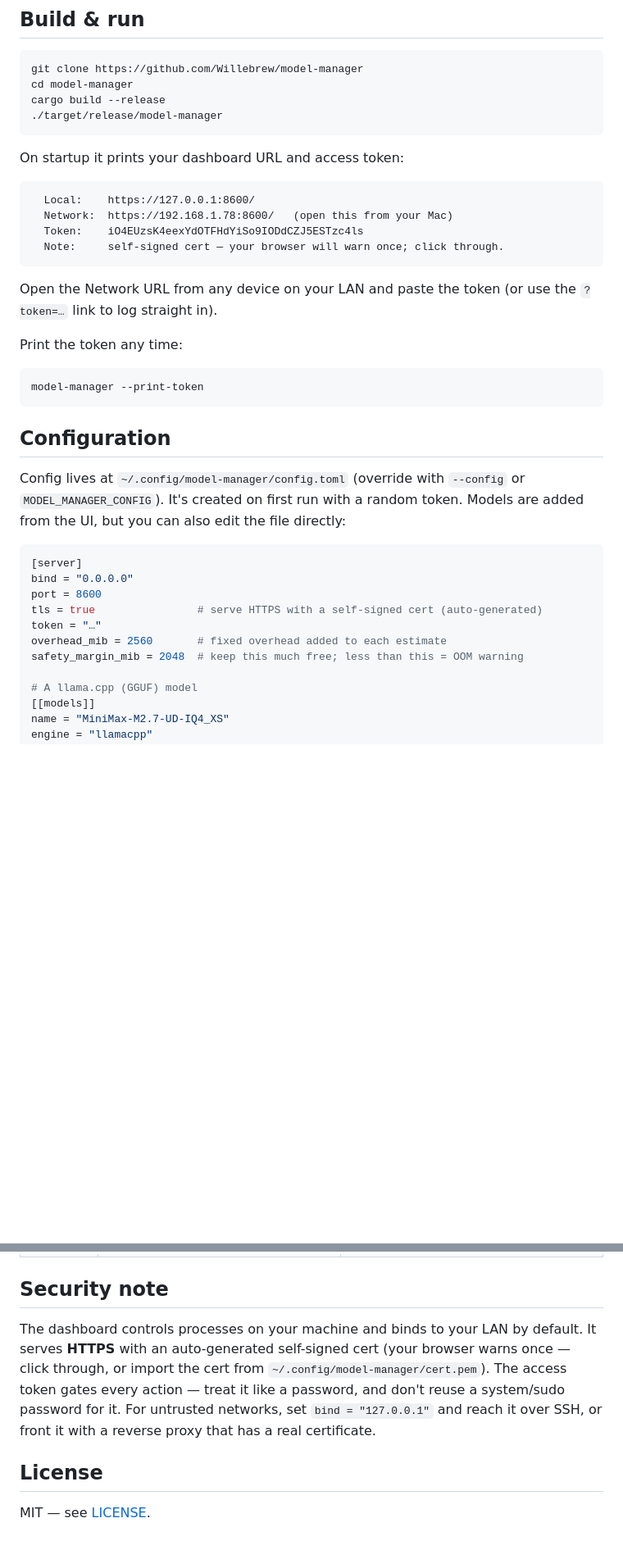
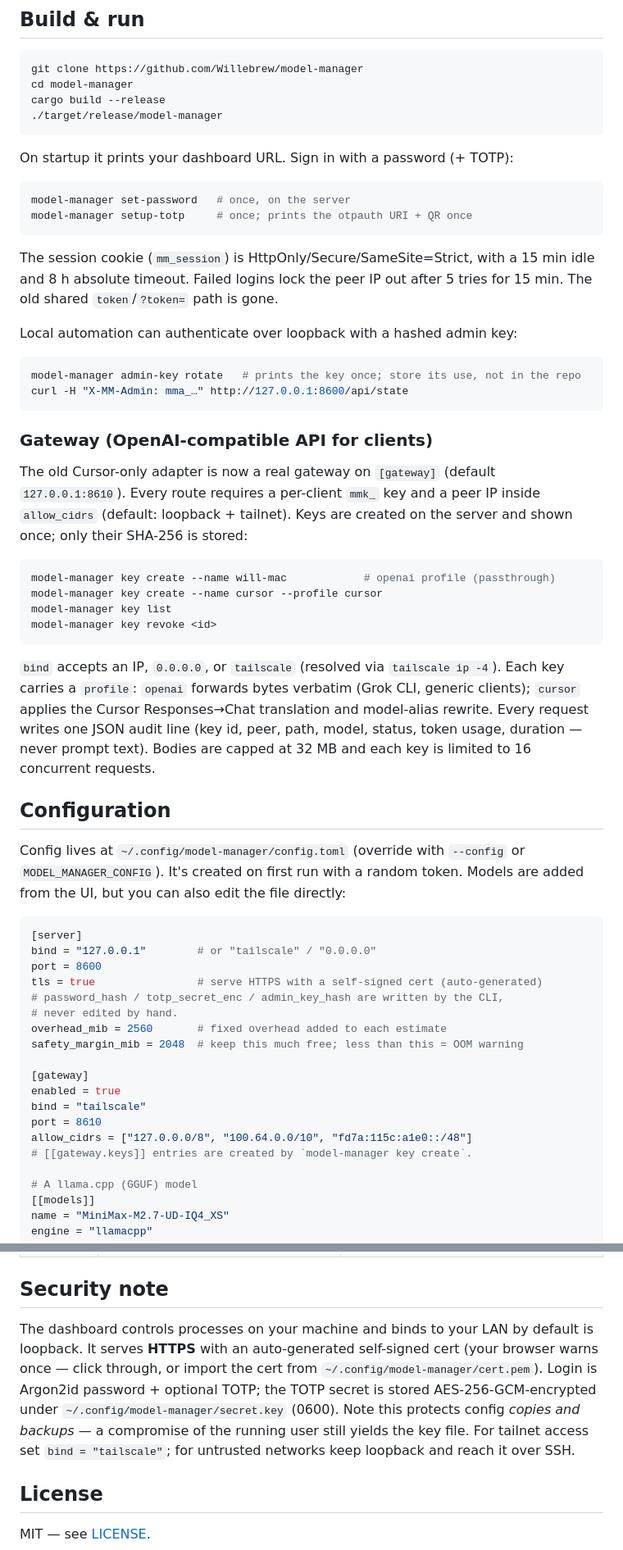
Before and after one commit to Willebrew/model-manager, a Markdown page: README.md, 2 parts joined by grey strips. Shown at 82% size. Rendered like a GitHub page; blank space fills up the shorter version.

Commit message:
docs: README for session/TOTP auth and the gateway

````diff
--- a/README.md
+++ b/README.md
@@ -62,23 +62,44 @@ cargo build --release
 ./target/release/model-manager
 ```
 
-On startup it prints your dashboard URL and access token:
+On startup it prints your dashboard URL. Sign in with a password (+ TOTP):
 
-```
-  Local:    https://127.0.0.1:8600/
-  Network:  https://192.168.1.78:8600/   (open this from your Mac)
-  Token:    iO4EUzsK4eexYdOTFHdYiSo9IODdCZJ5ESTzc4ls
-  Note:     self-signed cert — your browser will warn once; click through.
+```bash
+model-manager set-password   # once, on the server
+model-manager setup-totp     # once; prints the otpauth URI + QR once
 ```
 
-Open the Network URL from any device on your LAN and paste the token (or use the
-`?token=…` link to log straight in).
+The session cookie (`mm_session`) is HttpOnly/Secure/SameSite=Strict, with a
+15 min idle and 8 h absolute timeout. Failed logins lock the peer IP out after
+5 tries for 15 min. The old shared `token`/`?token=` path is gone.
 
-Print the token any time:
+Local automation can authenticate over loopback with a hashed admin key:
 
 ```bash
-model-manager --print-token
+model-manager admin-key rotate   # prints the key once; store its use, not in the repo
+curl -H "X-MM-Admin: mma_…" http://127.0.0.1:8600/api/state
 ```
+
+### Gateway (OpenAI-compatible API for clients)
+
+The old Cursor-only adapter is now a real gateway on `[gateway]` (default
+`127.0.0.1:8610`). Every route requires a per-client `mmk_` key and a peer IP
+inside `allow_cidrs` (default: loopback + tailnet). Keys are created on the
+server and shown once; only their SHA-256 is stored:
+
+```bash
+model-manager key create --name will-mac            # openai profile (passthrough)
+model-manager key create --name cursor --profile cursor
+model-manager key list
+model-manager key revoke <id>
+```
+
+`bind` accepts an IP, `0.0.0.0`, or `tailscale` (resolved via `tailscale ip -4`).
+Each key carries a `profile`: `openai` forwards bytes verbatim (Grok CLI,
+generic clients); `cursor` applies the Cursor Responses→Chat translation and
+model-alias rewrite. Every request writes one JSON audit line (key id, peer,
+path, model, status, token usage, duration — never prompt text). Bodies are
+capped at 32 MB and each key is limited to 16 concurrent requests.
 
 ## Configuration
 
@@ -88,12 +109,20 @@ token. Models are added from the UI, but you can also edit the file directly:
 
 ```toml
 [server]
-bind = "0.0.0.0"
+bind = "127.0.0.1"        # or "tailscale" / "0.0.0.0"
 port = 8600
 tls = true                # serve HTTPS with a self-signed cert (auto-generated)
-token = "…"
+# password_hash / totp_secret_enc / admin_key_hash are written by the CLI,
+# never edited by hand.
 overhead_mib = 2560       # fixed overhead added to each estimate
 safety_margin_mib = 2048  # keep this much free; less than this = OOM warning
+
+[gateway]
+enabled = true
+bind = "tailscale"
+port = 8610
+allow_cidrs = ["127.0.0.0/8", "100.64.0.0/10", "fd7a:115c:a1e0::/48"]
+# [[gateway.keys]] entries are created by `model-manager key create`.
 
 # A llama.cpp (GGUF) model
 [[models]]
@@ -160,12 +189,14 @@ or `?token=<token>`.
 ## Security note
 
 The dashboard controls processes on your machine and binds to your LAN by
-default. It serves **HTTPS** with an auto-generated self-signed cert (your
-browser warns once — click through, or import the cert from
-`~/.config/model-manager/cert.pem`). The access token gates every action — treat
-it like a password, and don't reuse a system/sudo password for it. For untrusted
-networks, set `bind = "127.0.0.1"` and reach it over SSH, or front it with a
-reverse proxy that has a real certificate.
+default is loopback. It serves **HTTPS** with an auto-generated self-signed cert
+(your browser warns once — click through, or import the cert from
+`~/.config/model-manager/cert.pem`). Login is Argon2id password + optional TOTP;
+the TOTP secret is stored AES-256-GCM-encrypted under
+`~/.config/model-manager/secret.key` (0600). Note this protects config *copies
+and backups* — a compromise of the running user still yields the key file. For
+tailnet access set `bind = "tailscale"`; for untrusted networks keep loopback
+and reach it over SSH.
 
 ## License
 
````
Also changed, not shown: other parts of README.md (+3 -3 lines).
